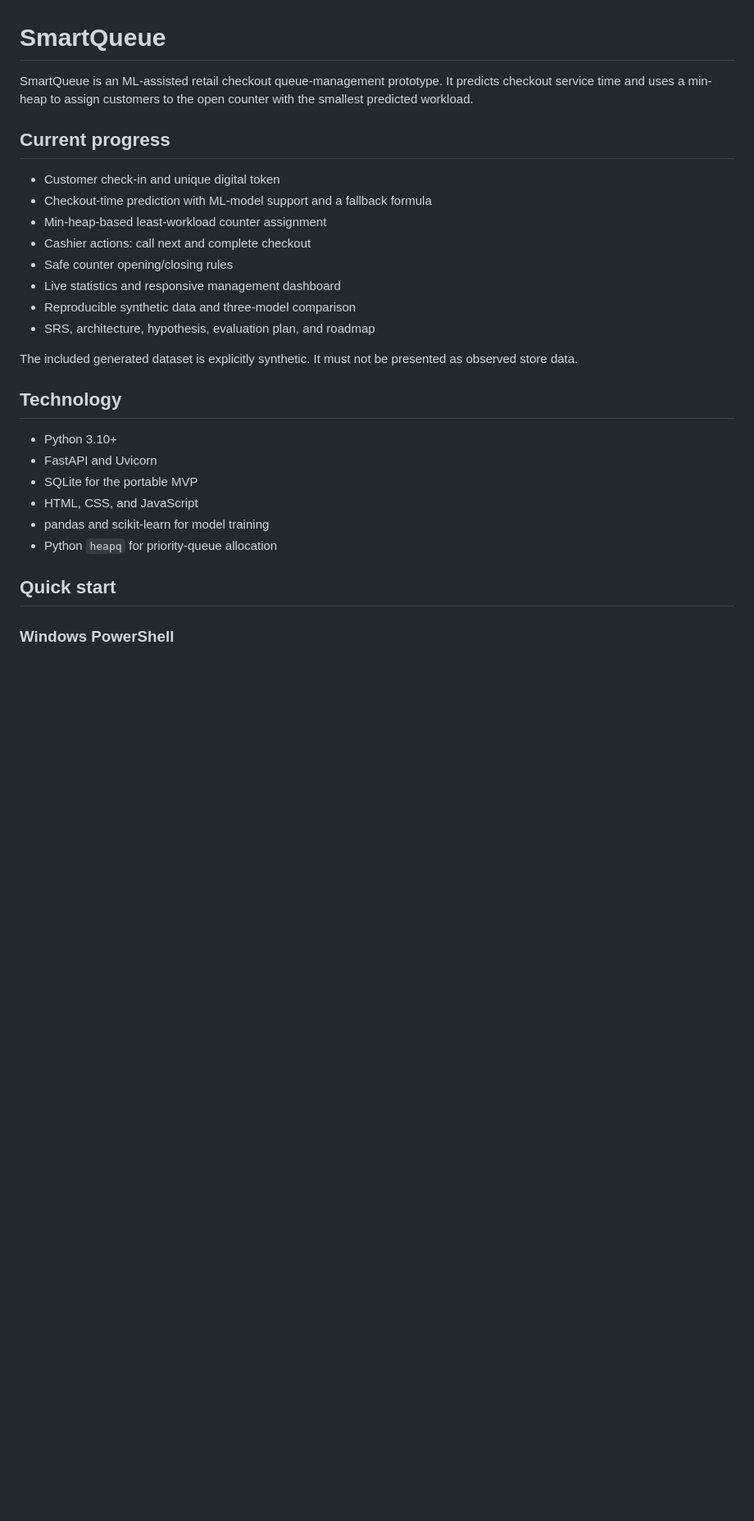
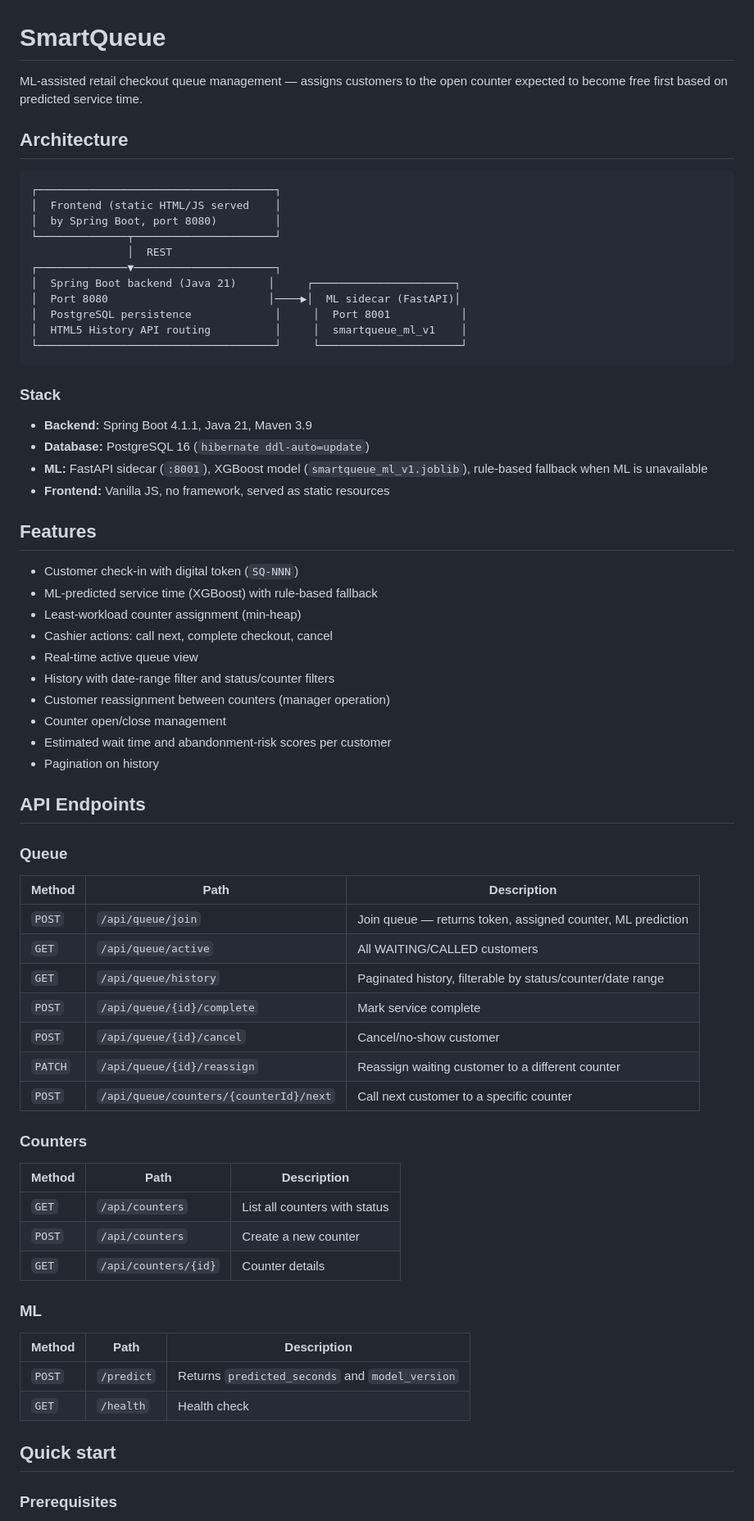
Before and after one commit to yuv9799/smartqueue, a Markdown page: README.md, the part around one of its changes. Shown at 82% size. Drawn GitHub-style; blank space fills up the shorter version.

Commit message:
Rewrite README.md to reflect actual Spring Boot + PostgreSQL + ML architecture

````diff
--- a/README.md
+++ b/README.md
@@ -1,33 +1,75 @@
 # SmartQueue
 
-SmartQueue is an ML-assisted retail checkout queue-management prototype. It
-predicts checkout service time and uses a min-heap to assign customers to the
-open counter with the smallest predicted workload.
+ML-assisted retail checkout queue management — assigns customers to the open
+counter expected to become free first based on predicted service time.
 
-## Current progress
+## Architecture
 
-- Customer check-in and unique digital token
-- Checkout-time prediction with ML-model support and a fallback formula
-- Min-heap-based least-workload counter assignment
-- Cashier actions: call next and complete checkout
-- Safe counter opening/closing rules
-- Live statistics and responsive management dashboard
-- Reproducible synthetic data and three-model comparison
-- SRS, architecture, hypothesis, evaluation plan, and roadmap
+```
+┌─────────────────────────────────────┐
+│  Frontend (static HTML/JS served    │
+│  by Spring Boot, port 8080)         │
+└──────────────┬──────────────────────┘
+               │  REST
+┌──────────────▼──────────────────────┐
+│  Spring Boot backend (Java 21)     │     ┌──────────────────────┐
+│  Port 8080                         │────▶│  ML sidecar (FastAPI)│
+│  PostgreSQL persistence             │     │  Port 8001           │
+│  HTML5 History API routing          │     │  smartqueue_ml_v1    │
+└─────────────────────────────────────┘     └──────────────────────┘
+```
 
-The included generated dataset is explicitly synthetic. It must not be
-presented as observed store data.
+### Stack
 
-## Technology
+- **Backend:** Spring Boot 4.1.1, Java 21, Maven 3.9
+- **Database:** PostgreSQL 16 (`hibernate ddl-auto=update`)
+- **ML:** FastAPI sidecar (`:8001`), XGBoost model (`smartqueue_ml_v1.joblib`),
+  rule-based fallback when ML is unavailable
+- **Frontend:** Vanilla JS, no framework, served as static resources
 
-- Python 3.10+
-- FastAPI and Uvicorn
-- SQLite for the portable MVP
-- HTML, CSS, and JavaScript
-- pandas and scikit-learn for model training
-- Python `heapq` for priority-queue allocation
+## Features
+
+- Customer check-in with digital token (`SQ-NNN`)
+- ML-predicted service time (XGBoost) with rule-based fallback
+- Least-workload counter assignment (min-heap)
+- Cashier actions: call next, complete checkout, cancel
+- Real-time active queue view
+- History with date-range filter and status/counter filters
+- Customer reassignment between counters (manager operation)
+- Counter open/close management
+- Estimated wait time and abandonment-risk scores per customer
+- Pagination on history
+
+## API Endpoints
+
+### Queue
+
+| Method | Path | Description |
+|--------|------|-------------|
+| `POST` | `/api/queue/join` | Join queue — returns token, assigned counter, ML prediction |
+| `GET` | `/api/queue/active` | All WAITING/CALLED customers |
+| `GET` | `/api/queue/history` | Paginated history, filterable by status/counter/date range |
+| `POST` | `/api/queue/{id}/complete` | Mark service complete |
+| `POST` | `/api/queue/{id}/cancel` | Cancel/no-show customer |
+| `PATCH` | `/api/queue/{id}/reassign` | Reassign waiting customer to a different counter |
+| `POST` | `/api/queue/counters/{counterId}/next` | Call next customer to a specific counter |
+
+### Counters
+
+| Method | Path | Description |
+|--------|------|-------------|
+| `GET` | `/api/counters` | List all counters with status |
+| `POST` | `/api/counters` | Create a new counter |
+| `GET` | `/api/counters/{id}` | Counter details |
+
+### ML
+
+| Method | Path | Description |
+|--------|------|-------------|
+| `POST` | `/predict` | Returns `predicted_seconds` and `model_version` |
+| `GET` | `/health` | Health check |
 
 ## Quick start
 
-### Windows PowerShell
+### Prerequisites
 
````
Also changed, not shown: other parts of README.md (+73 -53 lines).
